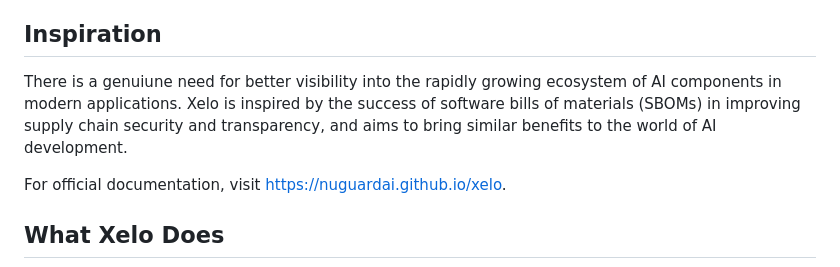
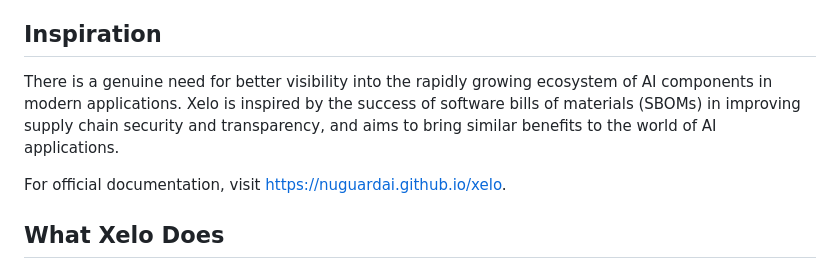
Before and after one commit to NuGuardAI/Xelo, a Markdown page: README.md, the part around the change. Drawn GitHub-style.

Commit message:
docs: update README

```diff
--- a/README.md
+++ b/README.md
@@ -3,7 +3,7 @@
 Xelo is an open-source AI SBOM (Software Bill of Materials) generator for agentic and LLM-powered applications. It scans source code and configuration, produces an extensive, structured AI-BOM document and exports into various formats - markdown, CycloneDX, etc. It has plug-ins for security analysis. Most of these features work without using any LLM calls or requiring external network access. Truly deterministic and safe to run in any environment.
 
 ## Inspiration
-There is a genuiune need for better visibility into the rapidly growing ecosystem of AI components in modern applications. Xelo is inspired by the success of software bills of materials (SBOMs) in improving supply chain security and transparency, and aims to bring similar benefits to the world of AI development.
+There is a genuine need for better visibility into the rapidly growing ecosystem of AI components in modern applications. Xelo is inspired by the success of software bills of materials (SBOMs) in improving supply chain security and transparency, and aims to bring similar benefits to the world of AI applications.
 
 For official documentation, visit [https://nuguardai.github.io/xelo](https://nuguardai.github.io/xelo).
 
```
